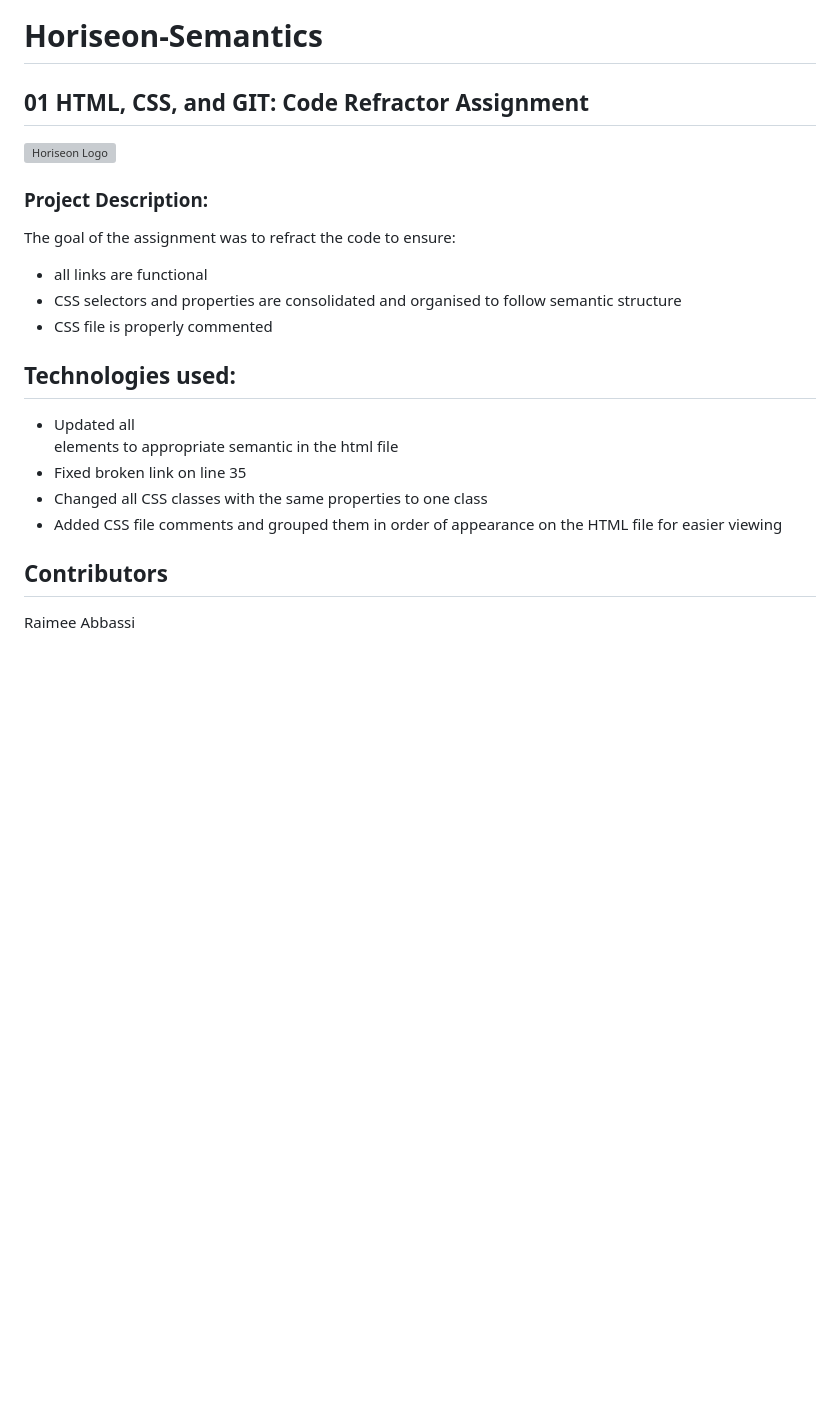
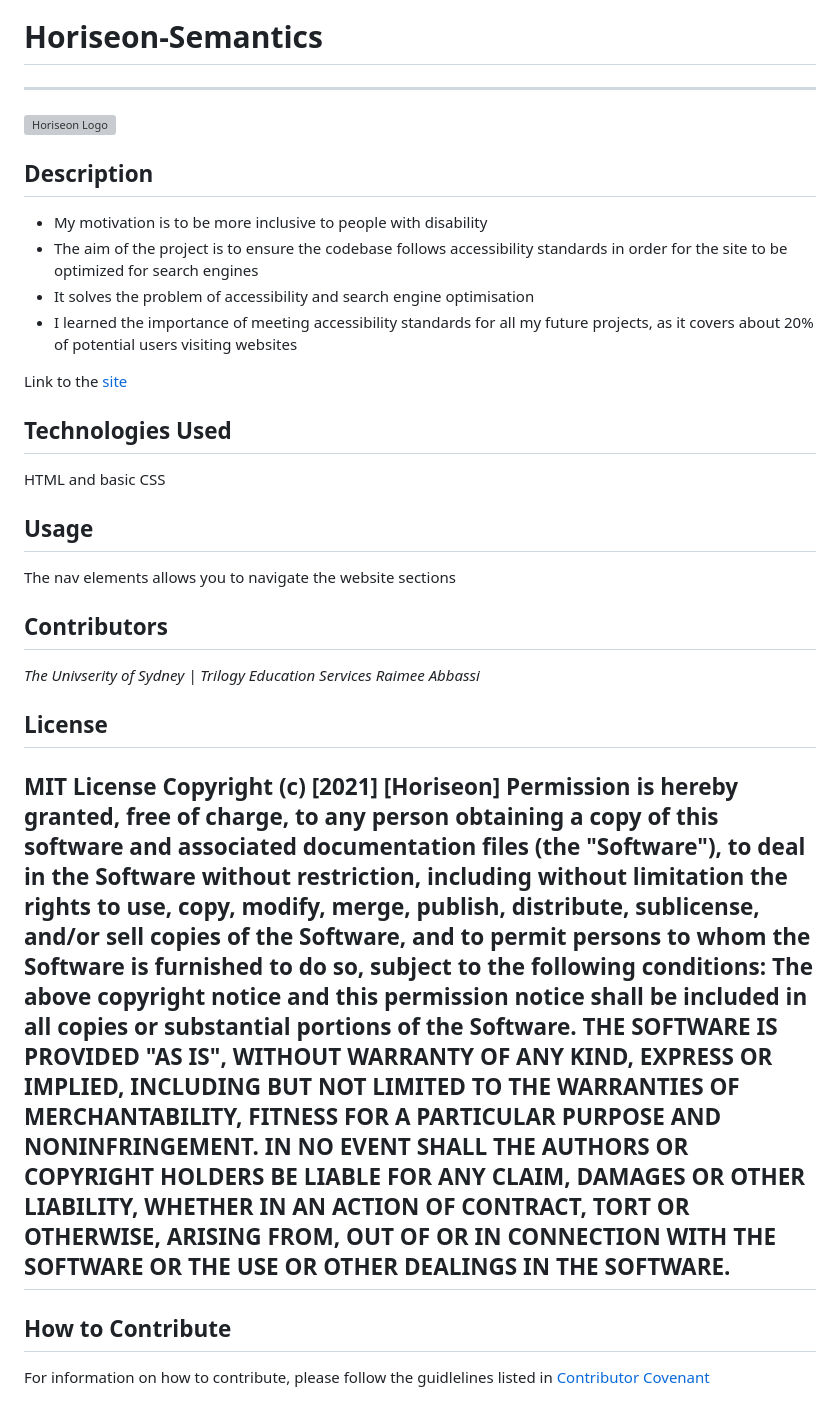
Before and after one commit to Raimeeab/Horiseon-Semantics, a Markdown page: README.md, the part around the change printed below. Rendered like a GitHub page; blank space fills up the shorter version; grey boxes are pictures that could not be loaded.

Commit message:
Polish README.md file

```diff
--- a/README.md
+++ b/README.md
@@ -1,3 +5,3 @@
 # Horiseon-Semantics
-## 01 HTML, CSS, and GIT: Code Refractor Assignment
+---
 
@@ -5,15 +9,41 @@
 
-### Project Description:
-The goal of the assignment was to refract the code to ensure:
-- all links are functional
-- CSS selectors and properties are consolidated and organised to follow semantic structure
-- CSS file is properly commented
+## Description
+- My motivation is to be more inclusive to people with disability
+- The aim of the project is to ensure the codebase follows accessibility standards in order for the site to be optimized for search engines
+- It solves the problem of accessibility and search engine optimisation
+- I learned the importance of meeting accessibility standards for all my future projects, as it covers about 20% of potential users visiting websites
 
-## Technologies used:
-- Updated all <div> elements to appropriate semantic in the html file
-- Fixed broken link on line 35
-- Changed all CSS classes with the same properties to one class
-- Added CSS file comments and grouped them in order of appearance on the HTML file for easier viewing
+Link to the [site](https://raimeeab.github.io/horiseon-semantics/)
+
+## Technologies Used
+HTML and basic CSS
+
+## Usage
+The nav elements allows you to navigate the website sections
 
 ## Contributors
-Raimee Abbassi
+*The Univserity of Sydney | Trilogy Education Services*
+*Raimee Abbassi*
+
+## License
+MIT License
+Copyright (c) [2021] [Horiseon]
+Permission is hereby granted, free of charge, to any person obtaining a copy
+of this software and associated documentation files (the "Software"), to deal
+in the Software without restriction, including without limitation the rights
+to use, copy, modify, merge, publish, distribute, sublicense, and/or sell
+copies of the Software, and to permit persons to whom the Software is
+furnished to do so, subject to the following conditions:
+The above copyright notice and this permission notice shall be included in all
+copies or substantial portions of the Software.
+THE SOFTWARE IS PROVIDED "AS IS", WITHOUT WARRANTY OF ANY KIND, EXPRESS OR
+IMPLIED, INCLUDING BUT NOT LIMITED TO THE WARRANTIES OF MERCHANTABILITY,
+FITNESS FOR A PARTICULAR PURPOSE AND NONINFRINGEMENT. IN NO EVENT SHALL THE
+AUTHORS OR COPYRIGHT HOLDERS BE LIABLE FOR ANY CLAIM, DAMAGES OR OTHER
+LIABILITY, WHETHER IN AN ACTION OF CONTRACT, TORT OR OTHERWISE, ARISING FROM,
+OUT OF OR IN CONNECTION WITH THE SOFTWARE OR THE USE OR OTHER DEALINGS IN THE
+SOFTWARE.
+---
+
+## How to Contribute
+For information on how to contribute, please follow the guidlelines listed in [Contributor Covenant](https://www.contributor-covenant.org/)
```
Also changed, not shown: other parts of README.md (+5 -1 lines), assets/images/Horiseo-logo.png (renamed from assets/images/Horiseon Logo.png), 1 other file.
